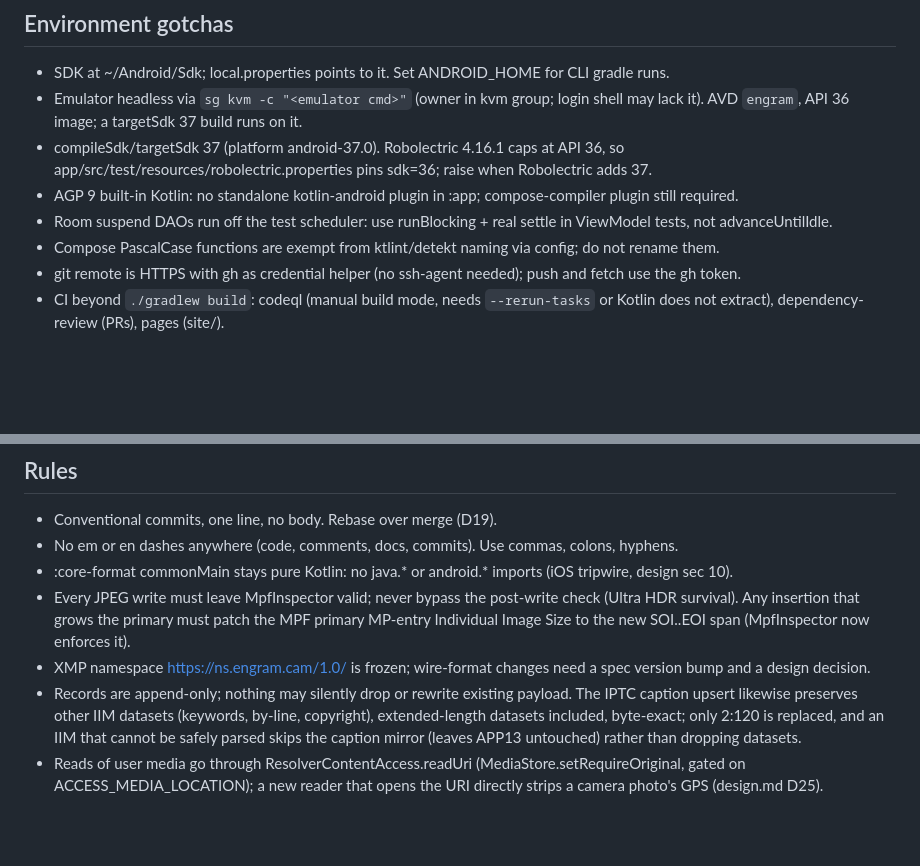
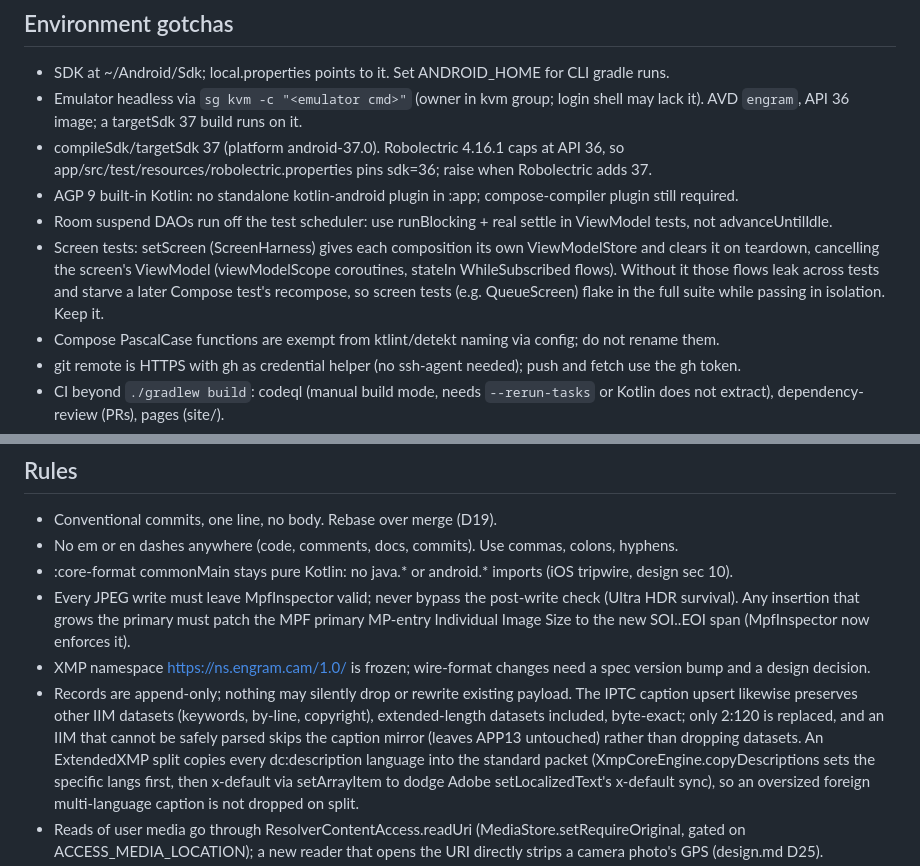
Before and after one commit to senomorf/engram, a Markdown page: AGENTS.md, 2 parts joined by grey strips. GitHub-like rendering; blank space fills up the shorter version.

Commit message:
docs: note the write-back/reconcile invariants and the screen-test ViewModel gotcha

```diff
--- a/AGENTS.md
+++ b/AGENTS.md
@@ -35,6 +35,7 @@ rationale. Docs map and update rules: docs/README.md.
 - compileSdk/targetSdk 37 (platform android-37.0). Robolectric 4.16.1 caps at API 36, so app/src/test/resources/robolectric.properties pins sdk=36; raise when Robolectric adds 37.
 - AGP 9 built-in Kotlin: no standalone kotlin-android plugin in :app; compose-compiler plugin still required.
 - Room suspend DAOs run off the test scheduler: use runBlocking + real settle in ViewModel tests, not advanceUntilIdle.
+- Screen tests: setScreen (ScreenHarness) gives each composition its own ViewModelStore and clears it on teardown, cancelling the screen's ViewModel (viewModelScope coroutines, stateIn WhileSubscribed flows). Without it those flows leak across tests and starve a later Compose test's recompose, so screen tests (e.g. QueueScreen) flake in the full suite while passing in isolation. Keep it.
 - Compose PascalCase functions are exempt from ktlint/detekt naming via config; do not rename them.
 - git remote is HTTPS with gh as credential helper (no ssh-agent needed); push and fetch use the gh token.
 - CI beyond `./gradlew build`: codeql (manual build mode, needs `--rerun-tasks` or Kotlin does not extract), dependency-review (PRs), pages (site/).
@@ -48,5 +49,5 @@ rationale. Docs map and update rules: docs/README.md.
 - :core-format commonMain stays pure Kotlin: no java.* or android.* imports (iOS tripwire, design sec 10).
 - Every JPEG write must leave MpfInspector valid; never bypass the post-write check (Ultra HDR survival). Any insertion that grows the primary must patch the MPF primary MP-entry Individual Image Size to the new SOI..EOI span (MpfInspector now enforces it).
 - XMP namespace https://ns.engram.cam/1.0/ is frozen; wire-format changes need a spec version bump and a design decision.
-- Records are append-only; nothing may silently drop or rewrite existing payload. The IPTC caption upsert likewise preserves other IIM datasets (keywords, by-line, copyright), extended-length datasets included, byte-exact; only 2:120 is replaced, and an IIM that cannot be safely parsed skips the caption mirror (leaves APP13 untouched) rather than dropping datasets.
+- Records are append-only; nothing may silently drop or rewrite existing payload. The IPTC caption upsert likewise preserves other IIM datasets (keywords, by-line, copyright), extended-length datasets included, byte-exact; only 2:120 is replaced, and an IIM that cannot be safely parsed skips the caption mirror (leaves APP13 untouched) rather than dropping datasets. An ExtendedXMP split copies every dc:description language into the standard packet (XmpCoreEngine.copyDescriptions sets the specific langs first, then x-default via setArrayItem to dodge Adobe setLocalizedText's x-default sync), so an oversized foreign multi-language caption is not dropped on split.
 - Reads of user media go through ResolverContentAccess.readUri (MediaStore.setRequireOriginal, gated on ACCESS_MEDIA_LOCATION); a new reader that opens the URI directly strips a camera photo's GPS (design.md D25).
```
Also changed, not shown: other parts of AGENTS.md (+2 -2 lines).
